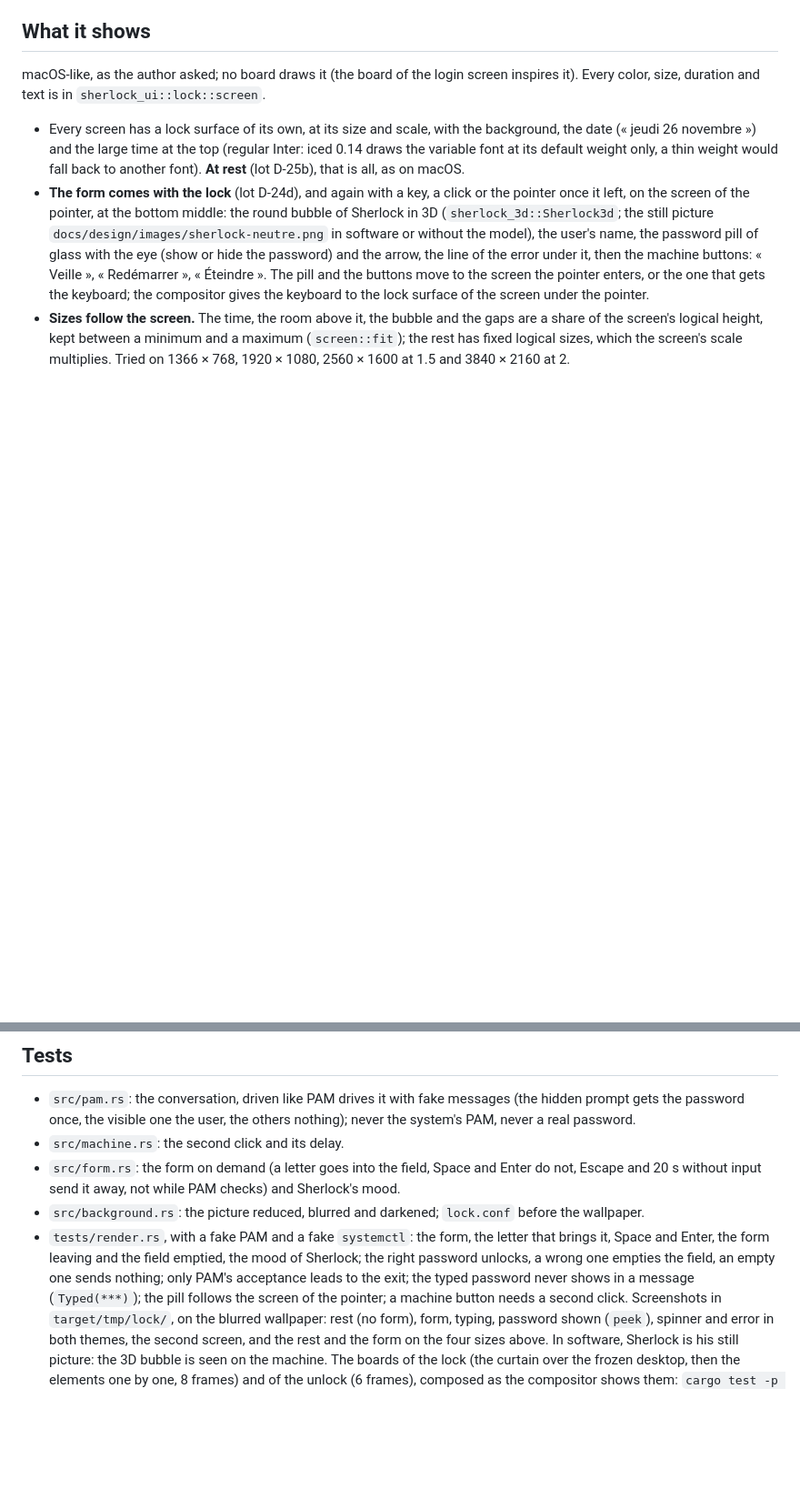
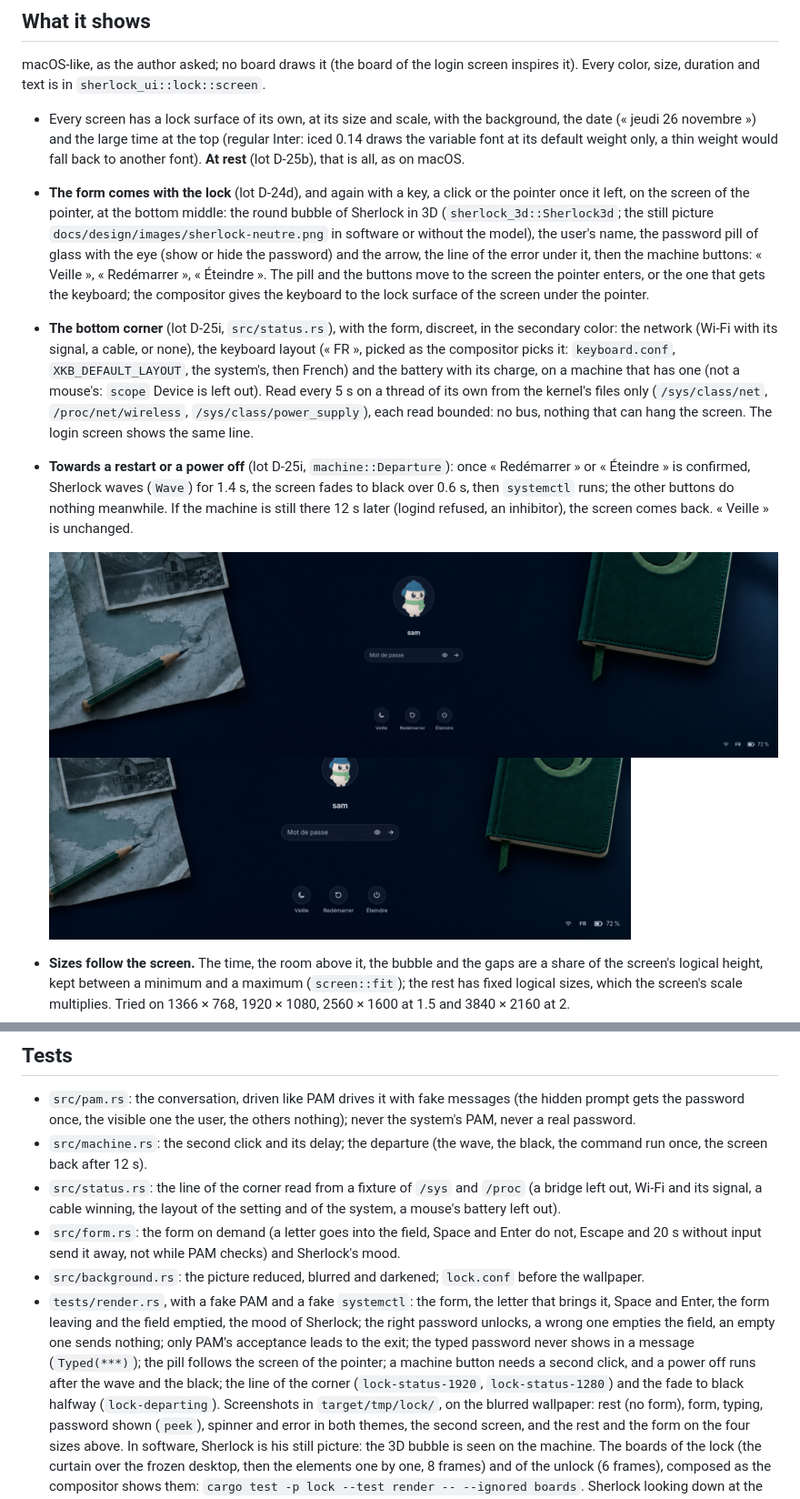
Before and after one commit to dodolereporter/sherlockOs, a Markdown page: docs/lock.md, 2 parts joined by grey strips. Shown at 91% size. GitHub-like rendering; pictures changed too: docs/lock/status-1280.png (added), docs/lock/status-1920.png (added); blank space fills up the shorter version.

Commit message:
D-25i: the network, the layout and the battery at the bottom of the lock and login screens; Sherlock waves before a restart or a power off

```diff
--- a/docs/lock.md
+++ b/docs/lock.md
@@ -21,6 +21,21 @@ Every color, size, duration and text is in `sherlock_ui::lock::screen`.
   « Éteindre ». The pill and the buttons move to the screen the pointer enters, or the one that
   gets the keyboard; the compositor gives the keyboard to the lock surface of the screen under
   the pointer.
+- **The bottom corner** (lot D-25i, `src/status.rs`), with the form, discreet, in the secondary
+  color: the network (Wi-Fi with its signal, a cable, or none), the keyboard layout (« FR »,
+  picked as the compositor picks it: `keyboard.conf`, `XKB_DEFAULT_LAYOUT`, the system's, then
+  French) and the battery with its charge, on a machine that has one (not a mouse's: `scope`
+  Device is left out). Read every 5 s on a thread of its own from the kernel's files only
+  (`/sys/class/net`, `/proc/net/wireless`, `/sys/class/power_supply`), each read bounded: no
+  bus, nothing that can hang the screen. The login screen shows the same line.
+- **Towards a restart or a power off** (lot D-25i, `machine::Departure`): once « Redémarrer »
+  or « Éteindre » is confirmed, Sherlock waves (`Wave`) for 1.4 s, the screen fades to black
+  over 0.6 s, then `systemctl` runs; the other buttons do nothing meanwhile. If the machine is
+  still there 12 s later (logind refused, an inhibitor), the screen comes back. « Veille » is
+  unchanged.
+
+  ![The line of the corner, 1920 × 1080](lock/status-1920.png)
+  ![The same, 1280 × 800](lock/status-1280.png)
 - **Sizes follow the screen.** The time, the room above it, the bubble and the gaps are a share
   of the screen's logical height, kept between a minimum and a maximum (`screen::fit`); the
   rest has fixed logical sizes, which the screen's scale multiplies. Tried on 1366 × 768,
@@ -152,7 +167,11 @@ Every color, size, duration and text is in `sherlock_ui::lock::screen`.
 - `src/pam.rs`: the conversation, driven like PAM drives it with fake messages (the hidden
   prompt gets the password once, the visible one the user, the others nothing); never the
   system's PAM, never a real password.
-- `src/machine.rs`: the second click and its delay.
+- `src/machine.rs`: the second click and its delay; the departure (the wave, the black, the
+  command run once, the screen back after 12 s).
+- `src/status.rs`: the line of the corner read from a fixture of `/sys` and `/proc` (a bridge
+  left out, Wi-Fi and its signal, a cable winning, the layout of the setting and of the system,
+  a mouse's battery left out).
 - `src/form.rs`: the form on demand (a letter goes into the field, Space and Enter do not,
   Escape and 20 s without input send it away, not while PAM checks) and Sherlock's mood.
 - `src/background.rs`: the picture reduced, blurred and darkened; `lock.conf` before the
@@ -161,7 +180,9 @@ Every color, size, duration and text is in `sherlock_ui::lock::screen`.
   it, Space and Enter, the form leaving and the field emptied, the mood of Sherlock; the right
   password unlocks, a wrong one empties the field, an empty one sends nothing; only PAM's
   acceptance leads to the exit; the typed password never shows in a message (`Typed(***)`);
-  the pill follows the screen of the pointer; a machine button needs a second click.
+  the pill follows the screen of the pointer; a machine button needs a second click, and a
+  power off runs after the wave and the black; the line of the corner (`lock-status-1920`,
+  `lock-status-1280`) and the fade to black halfway (`lock-departing`).
   Screenshots in `target/tmp/lock/`, on the blurred wallpaper: rest (no form), form, typing,
   password shown (`peek`), spinner and error in both themes, the second screen, and the rest
   and the form on the four sizes above. In software, Sherlock is his still picture: the 3D
```
Also changed, not shown: docs/greeter.md (+4 -0 lines), 10 other files.
